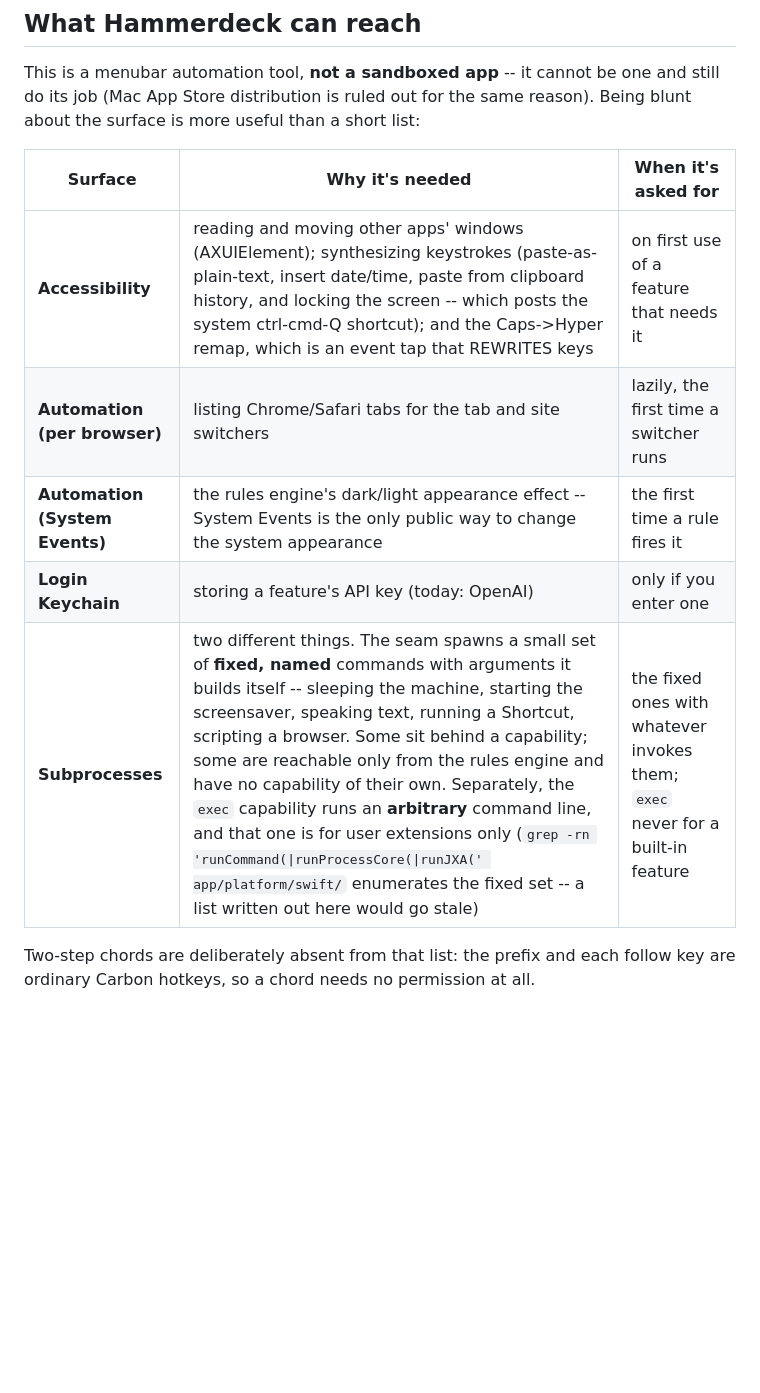
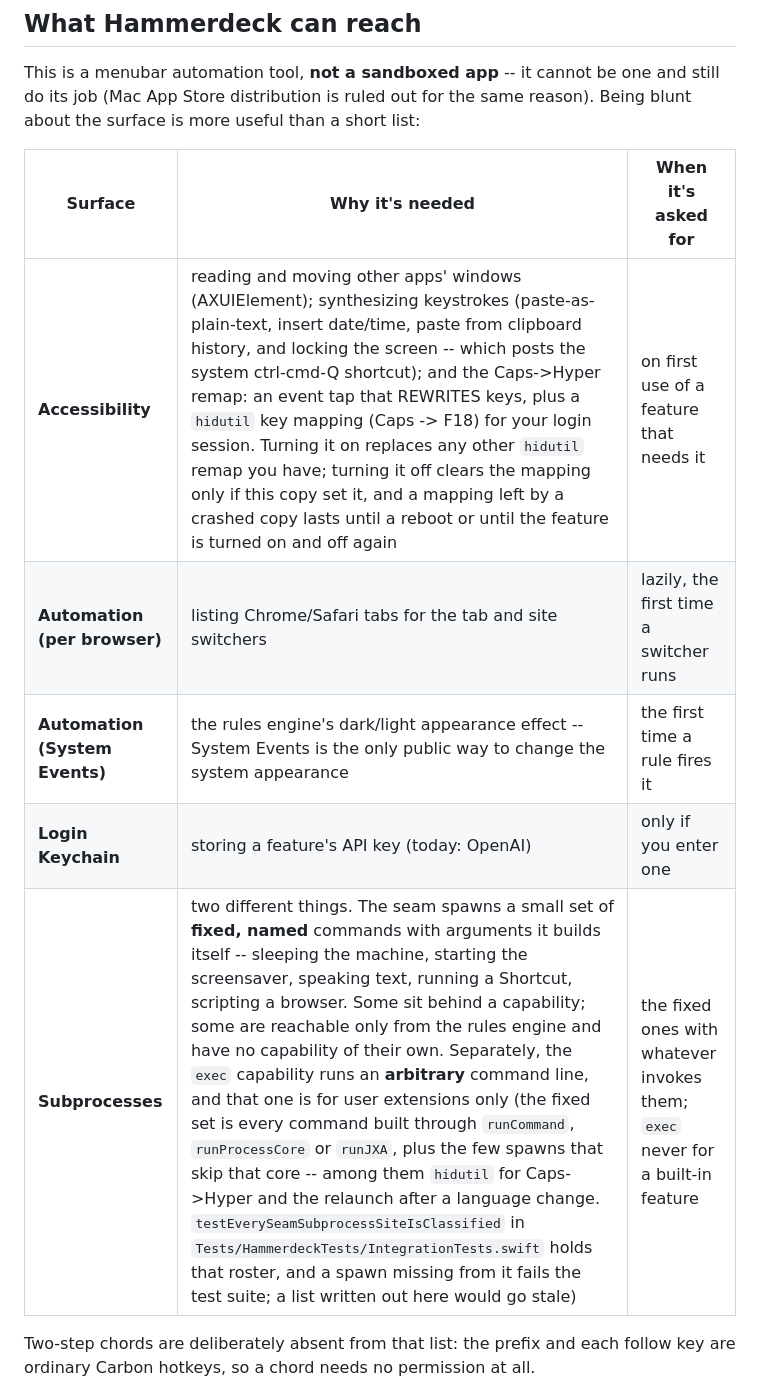
Before and after one commit to kouxing2000/hammerdeck, a Markdown page: SECURITY.md, the part around the change. Drawn GitHub-style; blank space fills up the shorter version.

Commit message:
docs(security): say what Caps->Hyper does to hidutil, and where the spawn list lives
The Accessibility row described Caps->Hyper only as an event tap. It also
sets a hidutil key mapping (Caps -> F18) for the login session: turning it
on replaces any other hidutil remap, turning it off clears the mapping only
when this copy set it, and a crashed copy's mapping lasts until a reboot or
an on/off toggle.

The Subprocesses row said a grep for runCommand/runProcessCore/runJXA
enumerates the fixed set. It does not: hidutil, the relaunch after a
language change and a few others spawn outside that core. The row now
points at testEverySeamSubprocessSiteIsClassified, whose roster fails the
test suite on any unlisted spawn.

Request: "what else we can do for now" -> "Make SECURITY.md say what
Caps -> Hyper really changes"; then "commit and push"

Co-Authored-By: Claude Opus 5.5 (1M context) <noreply@anthropic.com>

```diff
--- a/SECURITY.md
+++ b/SECURITY.md
@@ -25,11 +25,11 @@ reason). Being blunt about the surface is more useful than a short list:
 
 | Surface | Why it's needed | When it's asked for |
 |---|---|---|
-| **Accessibility** | reading and moving other apps' windows (AXUIElement); synthesizing keystrokes (paste-as-plain-text, insert date/time, paste from clipboard history, and locking the screen -- which posts the system ctrl-cmd-Q shortcut); and the Caps->Hyper remap, which is an event tap that REWRITES keys | on first use of a feature that needs it |
+| **Accessibility** | reading and moving other apps' windows (AXUIElement); synthesizing keystrokes (paste-as-plain-text, insert date/time, paste from clipboard history, and locking the screen -- which posts the system ctrl-cmd-Q shortcut); and the Caps->Hyper remap: an event tap that REWRITES keys, plus a `hidutil` key mapping (Caps -> F18) for your login session. Turning it on replaces any other `hidutil` remap you have; turning it off clears the mapping only if this copy set it, and a mapping left by a crashed copy lasts until a reboot or until the feature is turned on and off again | on first use of a feature that needs it |
 | **Automation (per browser)** | listing Chrome/Safari tabs for the tab and site switchers | lazily, the first time a switcher runs |
 | **Automation (System Events)** | the rules engine's dark/light appearance effect -- System Events is the only public way to change the system appearance | the first time a rule fires it |
 | **Login Keychain** | storing a feature's API key (today: OpenAI) | only if you enter one |
-| **Subprocesses** | two different things. The seam spawns a small set of **fixed, named** commands with arguments it builds itself -- sleeping the machine, starting the screensaver, speaking text, running a Shortcut, scripting a browser. Some sit behind a capability; some are reachable only from the rules engine and have no capability of their own. Separately, the `exec` capability runs an **arbitrary** command line, and that one is for user extensions only (`grep -rn 'runCommand(\|runProcessCore(\|runJXA(' app/platform/swift/` enumerates the fixed set -- a list written out here would go stale) | the fixed ones with whatever invokes them; `exec` never for a built-in feature |
+| **Subprocesses** | two different things. The seam spawns a small set of **fixed, named** commands with arguments it builds itself -- sleeping the machine, starting the screensaver, speaking text, running a Shortcut, scripting a browser. Some sit behind a capability; some are reachable only from the rules engine and have no capability of their own. Separately, the `exec` capability runs an **arbitrary** command line, and that one is for user extensions only (the fixed set is every command built through `runCommand`, `runProcessCore` or `runJXA`, plus the few spawns that skip that core -- among them `hidutil` for Caps->Hyper and the relaunch after a language change. `testEverySeamSubprocessSiteIsClassified` in `Tests/HammerdeckTests/IntegrationTests.swift` holds that roster, and a spawn missing from it fails the test suite; a list written out here would go stale) | the fixed ones with whatever invokes them; `exec` never for a built-in feature |
 
 Two-step chords are deliberately absent from that list: the prefix and each
 follow key are ordinary Carbon hotkeys, so a chord needs no permission at all.
```
